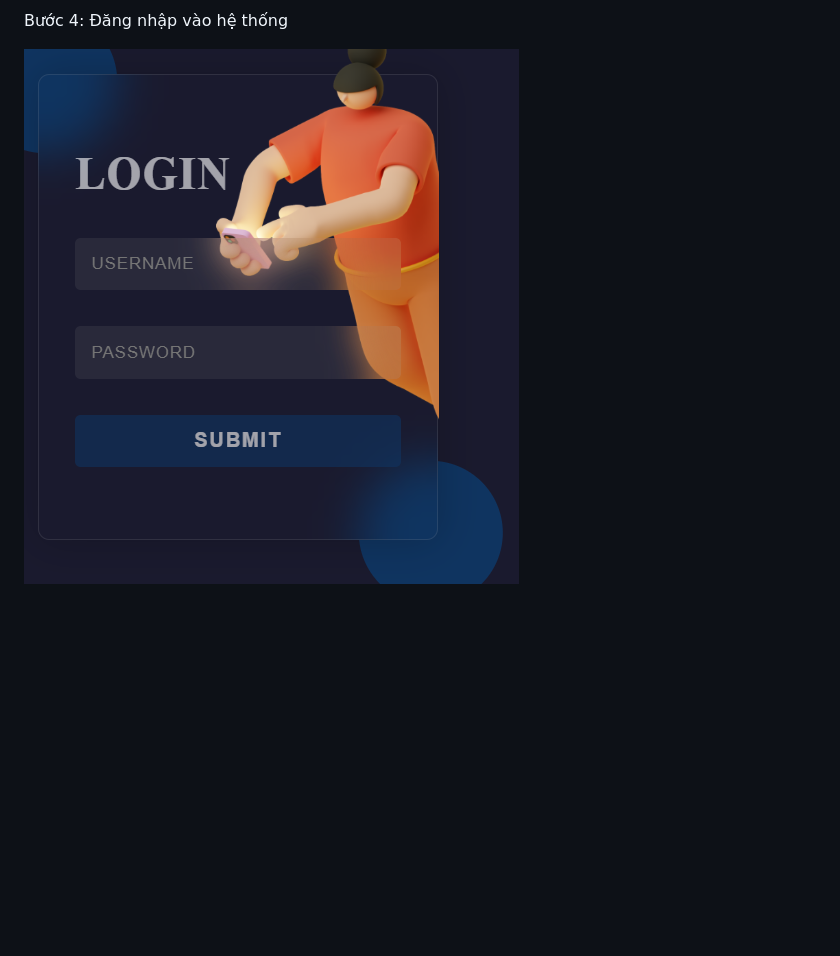
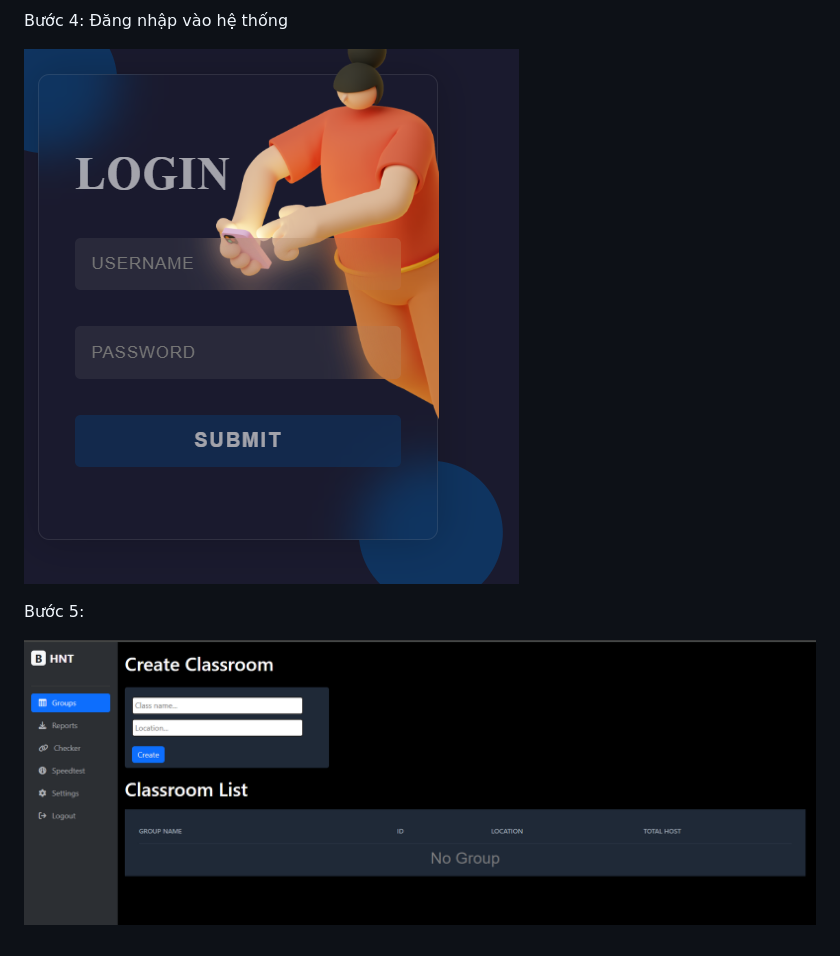
Before and after one commit to pwtarbe204/monitor_system_cusc_2025, a Markdown page: README.md, the part around the change printed below. Rendered like a GitHub page; pictures changed too: images/7.png (added); blank space fills up the shorter version.

```diff
--- a/README.md
+++ b/README.md
@@ -44,4 +44,8 @@ Bước 3: Đăng kí tài khoản
 
 Bước 4: Đăng nhập vào hệ thống
 
-![Đường dẫn vào hệ thống](images/6.png)
+![](images/6.png)
+
+Bước 5:
+
+![](images/7.png)
```
Also changed, not shown: other parts of README.md (+2 -2 lines).
